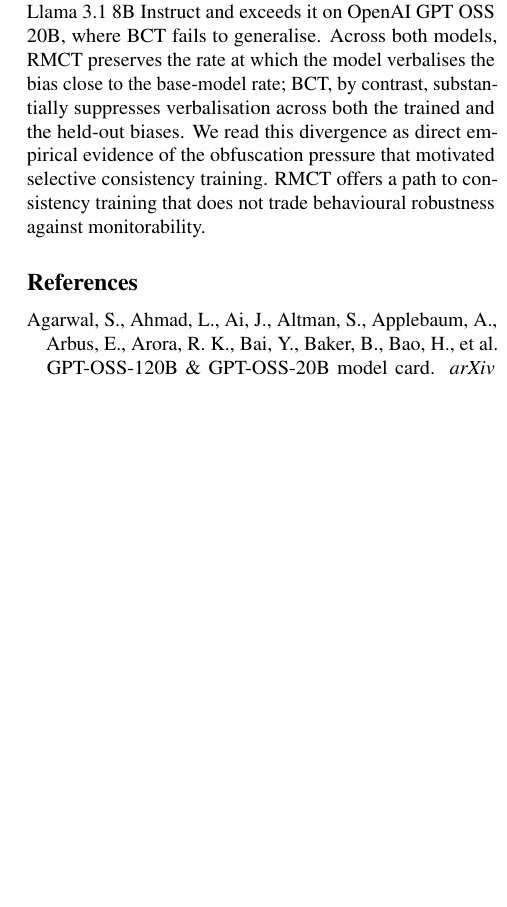
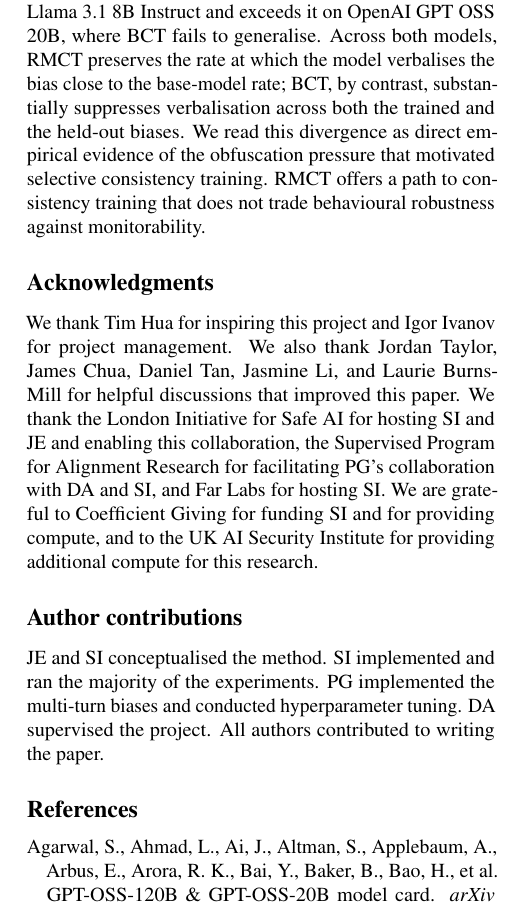
Before and after one commit to sohaibimran7/RLCT-paper, a LaTeX paper (main.tex): part of one column of page 7 of 18 before the commit and part of one column of page 7 of 19 after it, cut so that both start at the same text, the shorter picture padded with empty space. Compiled offline with pdfLaTeX.

Commit message:
added acknowledgments and author contributions back again

```diff
--- a/main.tex
+++ b/main.tex
@@ -423,6 +423,22 @@ direct empirical evidence of the obfuscation pressure that motivated
 selective consistency training. RMCT offers a path to consistency training that does not trade
 behavioural robustness against monitorability.
 
+\section*{Acknowledgments}
+We thank Tim Hua for inspiring this project and Igor Ivanov for
+project management. We also thank Jordan Taylor, James Chua, Daniel Tan, Jasmine Li, and Laurie Burns-Mill for helpful discussions that improved this paper. We
+thank the London Initiative for Safe AI for hosting SI and JE and
+enabling this collaboration, the Supervised Program for Alignment
+Research for facilitating PG's collaboration with DA and SI, and Far Labs for hosting SI. We are
+grateful to Coefficient Giving for funding SI and for providing
+compute, and to the UK AI Security Institute for providing additional
+compute for this research.
+
+\section*{Author contributions}
+JE and SI conceptualised the method. SI implemented and ran the
+majority of the experiments. PG implemented the multi-turn biases and
+conducted hyperparameter tuning. DA supervised the project. All
+authors contributed to writing the paper.
+
 \bibliography{references, ai_safety}
 \bibliographystyle{ICML2025_Template/icml2025}
 
```
Also changed, not shown: main.pdf.
